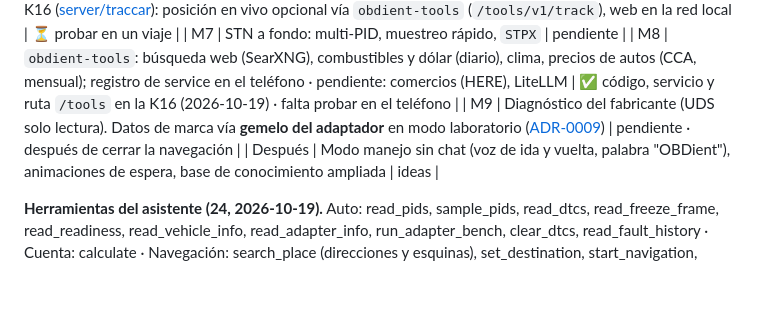
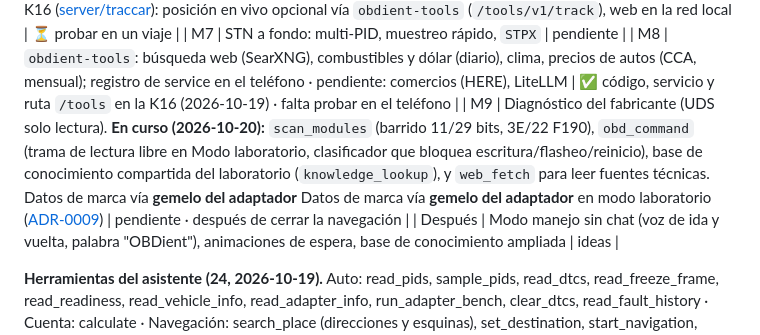
Before and after one commit to gazzimon/OBDient2, a Markdown page: docs/ROADMAP.md, the part around the change. GitHub-like rendering; blank space fills up the shorter version.

Commit message:
docs(roadmap): M9 en curso — scan_modules, obd_command, base del laboratorio y web_fetch
Co-Authored-By: Claude Opus 4.8 <noreply@anthropic.com>

```diff
--- a/docs/ROADMAP.md
+++ b/docs/ROADMAP.md
@@ -70,7 +70,7 @@ trababa la cámara y cerraba la app en `libworklets`).
 | **Historial** | Conversaciones: botón junto a "nueva" ✅, compartir ✅; lista agrupada por fecha y buscador (pendiente). **Mis viajes** ✅ código (2026-10-20): automático con la app abierta y el OBD conectado, lista simple, detalle con mapa por velocidad, paradas, consumo, códigos, GPX. **Traccar** ✅ en la K16 ([server/traccar](../server/traccar/README.md)): posición en vivo opcional vía `obdient-tools` (`/tools/v1/track`), web en la red local | ⏳ probar en un viaje |
 | M7 | STN a fondo: multi-PID, muestreo rápido, `STPX` | pendiente |
 | M8 | `obdient-tools`: búsqueda web (SearXNG), combustibles y dólar (diario), clima, precios de autos (CCA, mensual); registro de service en el teléfono · pendiente: comercios (HERE), LiteLLM | ✅ código, servicio y ruta `/tools` en la K16 (2026-10-19) · falta probar en el teléfono |
-| M9 | Diagnóstico del fabricante (UDS solo lectura). Datos de marca vía **gemelo del adaptador** en modo laboratorio ([ADR-0009](ADR/0009-gemelo-del-adaptador-modo-laboratorio.md)) | pendiente · después de cerrar la navegación |
+| M9 | Diagnóstico del fabricante (UDS solo lectura). **En curso (2026-10-20):** `scan_modules` (barrido 11/29 bits, 3E/22 F190), `obd_command` (trama de lectura libre en Modo laboratorio, clasificador que bloquea escritura/flasheo/reinicio), base de conocimiento compartida del laboratorio (`knowledge_lookup`), y `web_fetch` para leer fuentes técnicas. Datos de marca vía **gemelo del adaptador** Datos de marca vía **gemelo del adaptador** en modo laboratorio ([ADR-0009](ADR/0009-gemelo-del-adaptador-modo-laboratorio.md)) | pendiente · después de cerrar la navegación |
 | Después | Modo manejo sin chat (voz de ida y vuelta, palabra "OBDient"), animaciones de espera, base de conocimiento ampliada | ideas |
 
 **Herramientas del asistente (24, 2026-10-19).** Auto: read_pids, sample_pids, read_dtcs,
```
